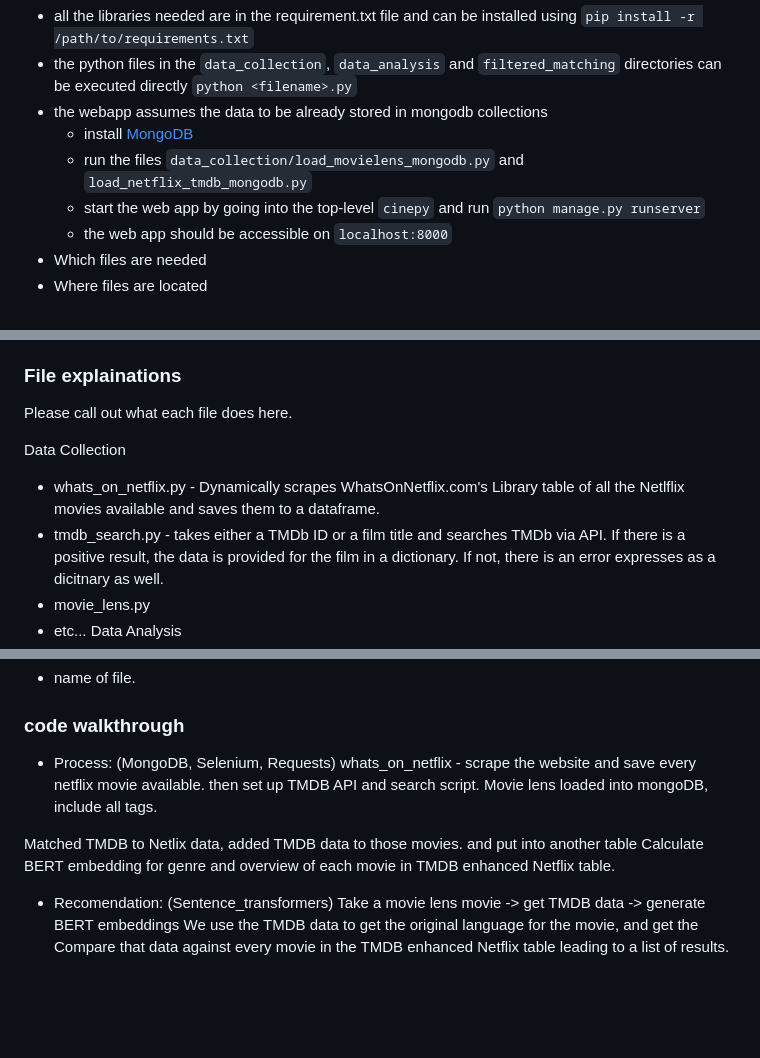
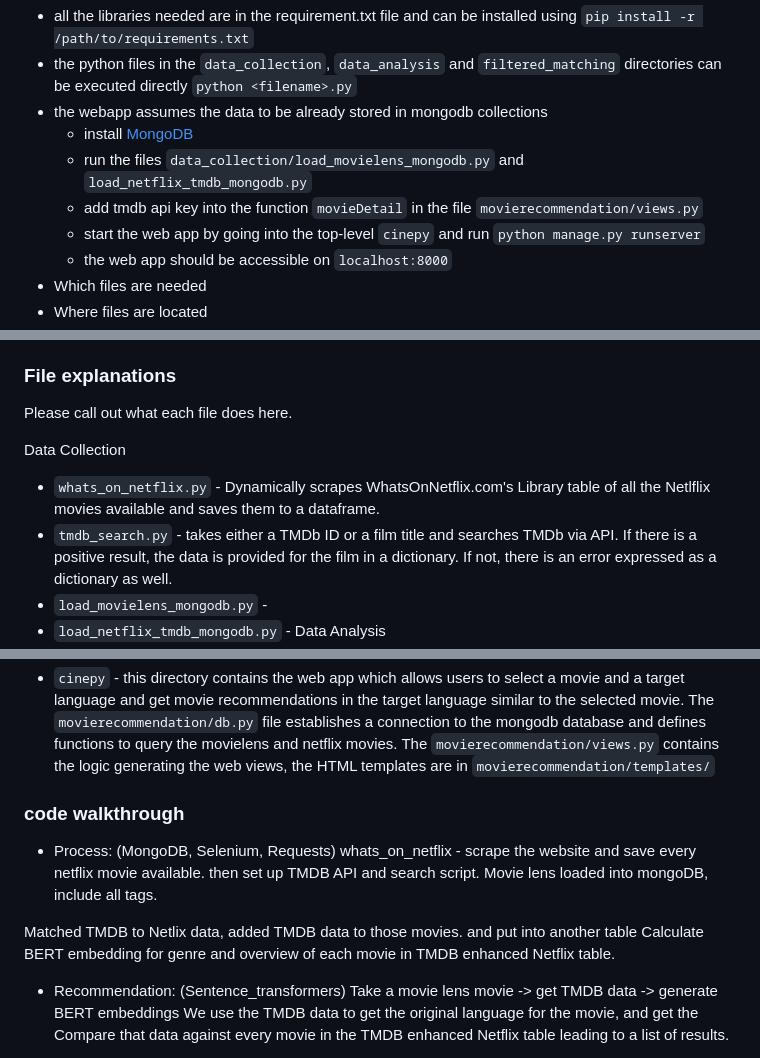
Before and after one commit to cordixx42/movie_py, a Markdown page: README.md, 3 parts joined by grey strips. GitHub-like rendering; blank space fills up the shorter version.

```diff
--- a/README.md
+++ b/README.md
@@ -20,6 +20,7 @@ NEEDED:
 - the webapp assumes the data to be already stored in mongodb collections
   - install [MongoDB](https://www.mongodb.com/docs/v7.0/administration/install-community/)
   - run the files <code>data_collection/load_movielens_mongodb.py</code> and <code>load_netflix_tmdb_mongodb.py</code>
+  - add tmdb api key into the function <code>movieDetail</code> in the file <code>movierecommendation/views.py</code>
   - start the web app by going into the top-level <code>cinepy</code> and run <code>python manage.py runserver</code>
   - the web app should be accessible on <code>localhost:8000</code>
 - Which files are needed
@@ -46,12 +47,12 @@ Returns a recommend film (or films) that are highest ranked in similarity score
 Web-interface with django will have dynamic search feature and return film description and poster
 mongodb for datastorage
 
-### File explainations
+### File explanations
 Please call out what each file does here.
 
 Data Collection
-- whats_on_netflix.py - Dynamically scrapes WhatsOnNetflix.com's Library table of all the Netlflix movies available and saves them to a dataframe.
-- tmdb_search.py - takes either a TMDb ID or a film title and searches TMDb via API. If there is a positive result, the data is provided for the film in a dictionary. If not, there is an error expresses as a dicitnary as well.
-- movie_lens.py
-- etc...
+- <code>whats_on_netflix.py</code> - Dynamically scrapes WhatsOnNetflix.com's Library table of all the Netlflix movies available and saves them to a dataframe.
+- <code>tmdb_search.py</code> - takes either a TMDb ID or a film title and searches TMDb via API. If there is a positive result, the data is provided for the film in a dictionary. If not, there is an error expressed as a dictionary as well.
+- <code>load_movielens_mongodb.py</code> -
+- <code>load_netflix_tmdb_mongodb.py</code> -
 Data Analysis
@@ -61,5 +62,5 @@ Recomendation Engine
 Web App
-- name of file.
+- <code>cinepy</code> - this directory contains the web app which allows users to select a movie and a target language and get movie recommendations in the target language similar to the selected movie. The <code>movierecommendation/db.py</code> file establishes a connection to the mongodb database and defines functions to query the movielens and netflix movies. The <code>movierecommendation/views.py</code> contains the logic generating the web views, the HTML templates are in <code>movierecommendation/templates/</code>
 
 ### code walkthrough
 - Process: (MongoDB, Selenium, Requests)
@@ -70,7 +71,7 @@ Movie lens loaded into mongoDB, include all tags.
 Matched TMDB to Netlix data, added TMDB data to those movies. and put into another table
 Calculate BERT embedding for genre and overview of each movie in TMDB enhanced Netflix table.
 
-- Recomendation: (Sentence_transformers)
+- Recommendation: (Sentence_transformers)
 Take a movie lens movie -> get TMDB data -> generate BERT embeddings
 We use the TMDB data to get the original language for the movie, and get the
 Compare that data against every movie in the TMDB enhanced Netflix table leading to a list of results.
```
Also changed, not shown: other parts of README.md (+3 -3 lines).
